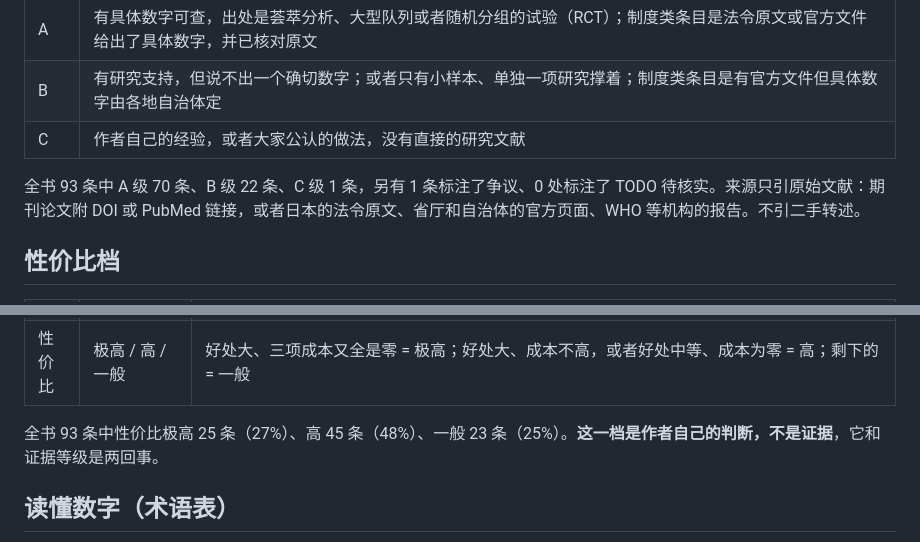
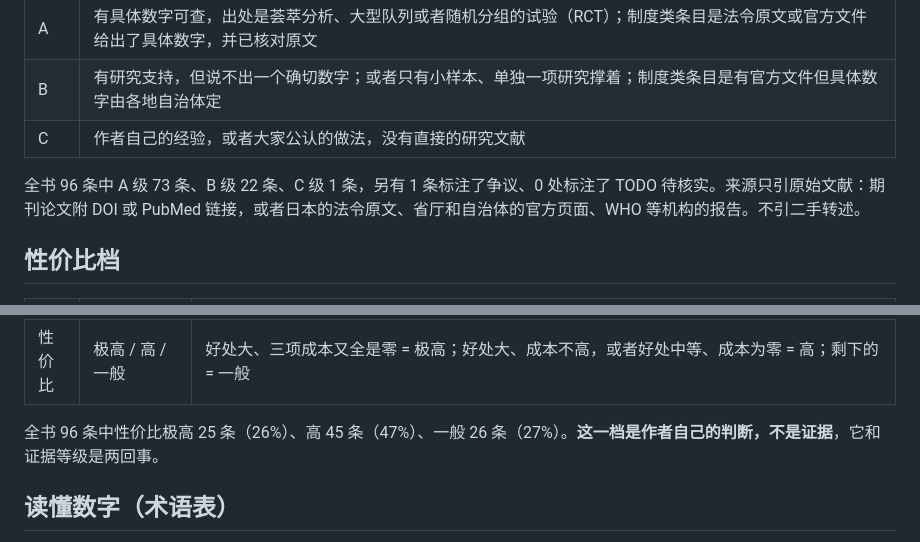
Before and after one commit to masteren/HowToLiveBetter-JP, a Markdown page: README.md, 2 parts joined by grey strips. Drawn GitHub-style.

```diff
--- a/README.md
+++ b/README.md
@@ -90,7 +91,7 @@
 | B | 有研究支持，但说不出一个确切数字；或者只有小样本、单独一项研究撑着；制度类条目是有官方文件但具体数字由各地自治体定 |
 | C | 作者自己的经验，或者大家公认的做法，没有直接的研究文献 |
 
-全书 93 条中 A 级 70 条、B 级 22 条、C 级 1 条，另有 1 条标注了争议、0 处标注了 TODO 待核实。来源只引原始文献：期刊论文附 DOI 或 PubMed 链接，或者日本的法令原文、省厅和自治体的官方页面、WHO 等机构的报告。不引二手转述。
+全书 96 条中 A 级 73 条、B 级 22 条、C 级 1 条，另有 1 条标注了争议、0 处标注了 TODO 待核实。来源只引原始文献：期刊论文附 DOI 或 PubMed 链接，或者日本的法令原文、省厅和自治体的官方页面、WHO 等机构的报告。不引二手转述。
 
 ## 性价比档
 
@@ -100,7 +101,7 @@
 | 收益量级 | 大 / 中 / 小 | 照着条目自己的「收益」栏按界线套：换寿命看降了百分之几（≥20% 为大，10–20% 为中，<10% 为小）；换钱看金额（十万日元级为大，万日元级为中，几千日元为小）；换人身自由看后果（避免刑事责任或被取消在留资格为大，避免行政处罚为中，避免民事纠纷为小）；换时间精力看省下多少（每天小时级为大，每周小时级为中，只省一次的为小） |
 | 性价比 | 极高 / 高 / 一般 | 好处大、三项成本又全是零 = 极高；好处大、成本不高，或者好处中等、成本为零 = 高；剩下的 = 一般 |
 
-全书 93 条中性价比极高 25 条（27%）、高 45 条（48%）、一般 23 条（25%）。**这一档是作者自己的判断，不是证据**，它和证据等级是两回事。
+全书 96 条中性价比极高 25 条（26%）、高 45 条（47%）、一般 26 条（27%）。**这一档是作者自己的判断，不是证据**，它和证据等级是两回事。
 
 ## 读懂数字（术语表）
 
```
Also changed, not shown: other parts of README.md (+9 -7 lines), CLAUDE.md (+1 -1 lines), book/18-开公司做生意.md (added, +32 -0 lines), docs/引用对照.md (+8 -1 lines), og.png, 2 other files.
